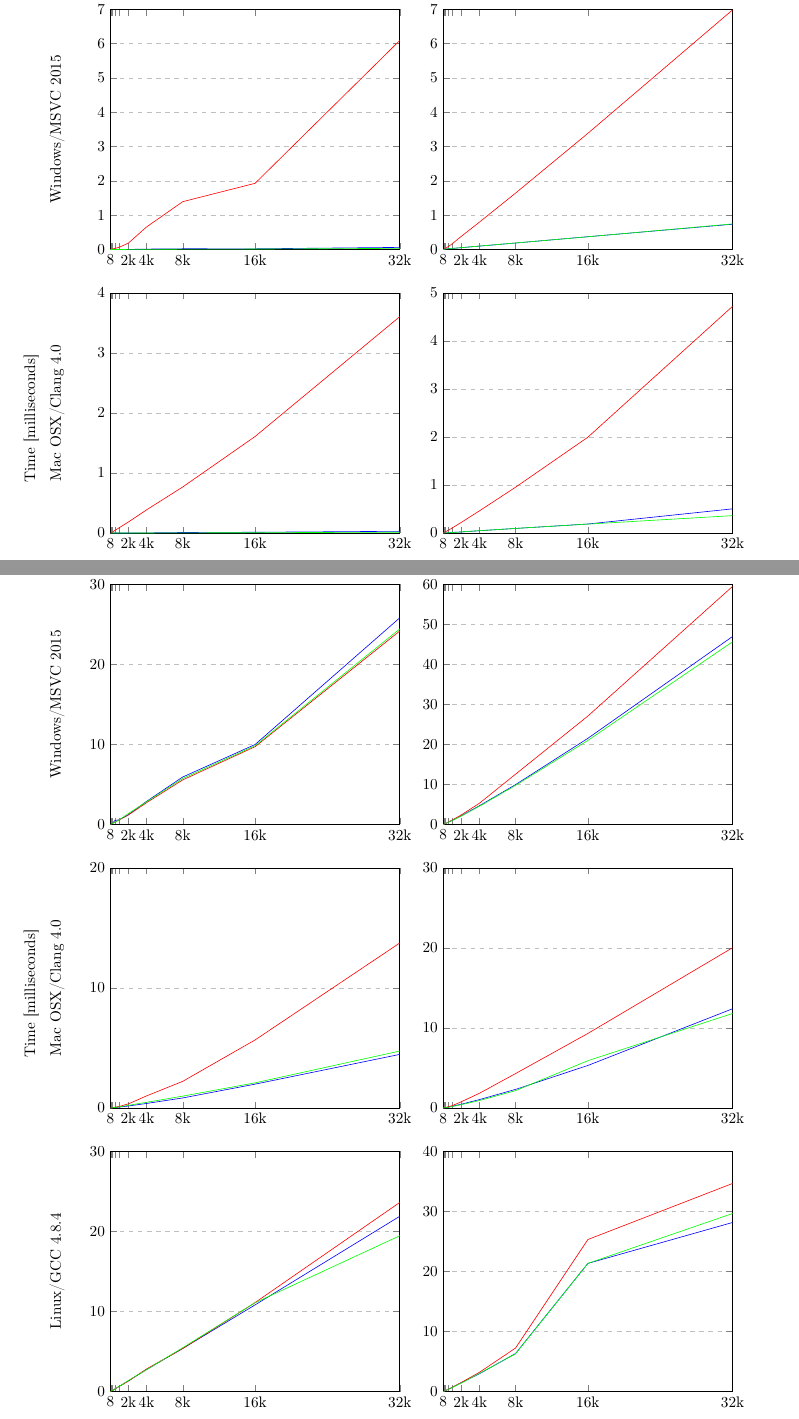
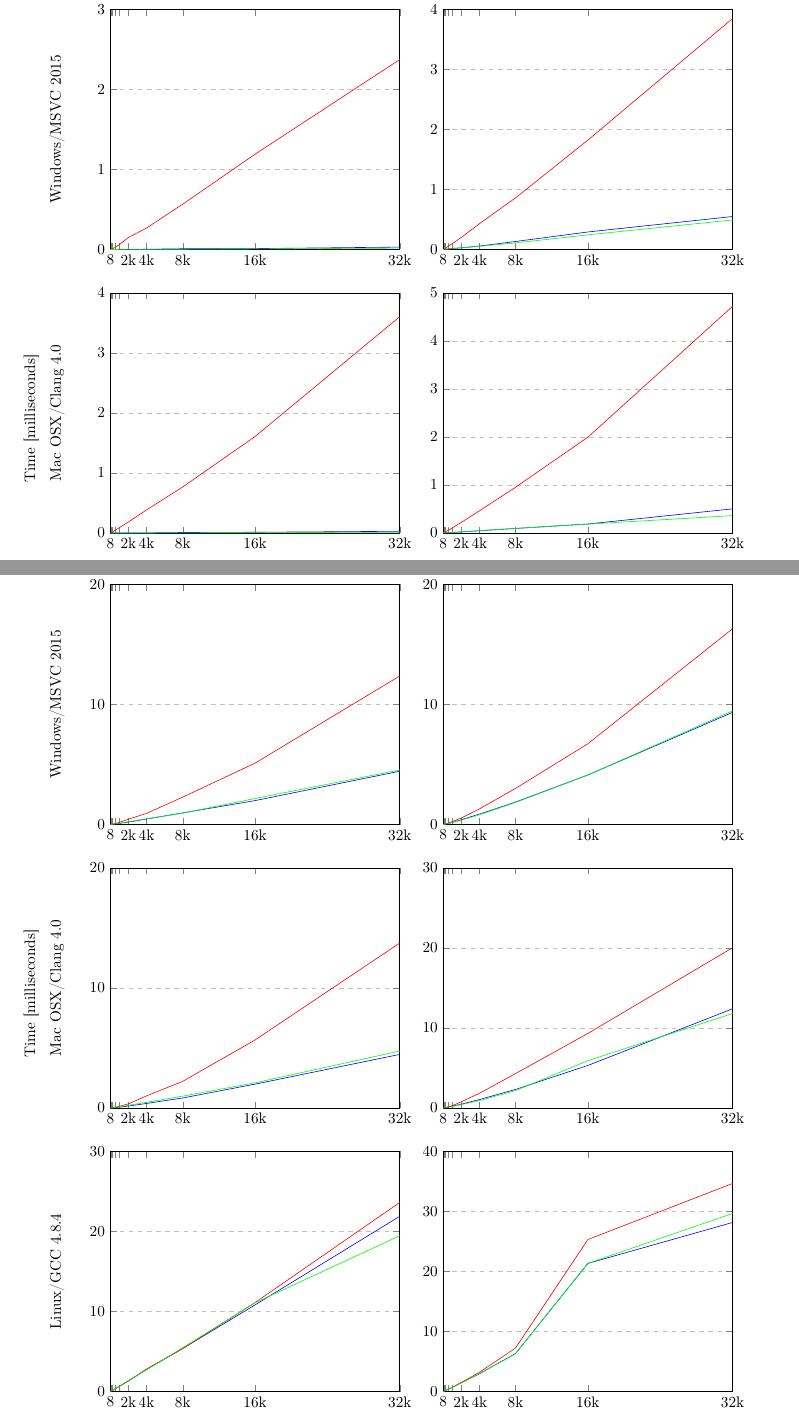
Before and after one commit to tzlaine/flat_map, a LaTeX document (paper/paper.tex, which reads paper/motivation_and_scope.tex): two parts of pages 4 and 5 of 8, joined at a grey line, cut at the place of the change. Compiled offline with pdfLaTeX.

Commit message:
Update MSVC data.

```diff
--- a/paper/motivation_and_scope.tex
+++ b/paper/motivation_and_scope.tex
@@ -253,10 +253,10 @@ Boost.FlatMap for \code{<int, int>} runs.
         xlabel=\empty,
         ylabel={Windows/MSVC 2015},
         xmin=0, xmax=32768,
-        ymin=0, ymax=7.0,
+        ymin=0, ymax=3.0,
         xtick={8,16,32,64,128,256,512,1024,2048,4096,8192,16384,32768,65536},
         xticklabels={8,,,,,,,,2k,4k,8k,16k,32k,64k},
-        ytick={0.0,1.0,2.0,3.0,4.0,5.0,6.0,7.0,8.0},
+        ytick={0.0,1.0,2.0,3.0,4.0},
         ymajorgrids=true,
         grid style=dashed,
         scaled x ticks=false,
@@ -264,15 +264,15 @@ Boost.FlatMap for \code{<int, int>} runs.
         ]
 
     \addplot[color=blue,mark=|,no markers,]
-        coordinates {(8,0.0007264)(16,0.0006286)(32,0.0005728)(64,0.000629)(128,0.0009778)(256,0.0007126)(512,0.0013968)(1024,0.0012432)(2048,0.002375)(4096,0.0116216)(8192,0.020296)(16384,0.0196672)(32768,0.0613906)};
+        coordinates {(8,6e-05)(16,0.00012)(32,0.0001802)(64,0.0001202)(128,0.0001802)(256,0.0001804)(512,0.0003006)(1024,0.0007212)(2048,0.0013222)(4096,0.0027044)(8192,0.0092546)(16384,0.0112976)(32768,0.030047)};
         \label{plots:plot0}
 
     \addplot[color=red,mark=|,no markers,]
-        coordinates {(8,0.0009918)(16,0.0010616)(32,0.0012712)(64,0.0023468)(128,0.0053362)(256,0.016608)(512,0.0323784)(1024,0.0667962)(2048,0.18818)(4096,0.656871)(8192,1.39372)(16384,1.92889)(32768,6.09258)};
+        coordinates {(8,6.02e-05)(16,0.000481)(32,0.0010216)(64,0.0024038)(128,0.0039664)(256,0.010877)(512,0.0246382)(1024,0.060755)(2048,0.150776)(4096,0.268019)(8192,0.566265)(16384,1.19058)(32768,2.37293)};
         \label{plots:plot1}
 
     \addplot[color=green,mark=|,no markers,]
-        coordinates {(8,0.0006006)(16,0.0007122)(32,0.0006288)(64,0.0005864)(128,0.0006282)(256,0.0005868)(512,0.0006708)(1024,0.0007684)(2048,0.0016062)(4096,0.003003)(8192,0.009778)(16384,0.01327)(32768,0.0331886)};
+        coordinates {(8,0)(16,0.00012)(32,6e-05)(64,0.0003006)(128,0.0003)(256,0.0003004)(512,0.0003)(1024,0.0007812)(2048,0.0011418)(4096,0.0019226)(8192,0.0035456)(16384,0.0072112)(32768,0.0171868)};
         \label{plots:plot2}
 
     \coordinate (top) at (rel axis cs:0,1);% coordinate at top of the first plot
@@ -283,10 +283,10 @@ Boost.FlatMap for \code{<int, int>} runs.
         xlabel=\empty,
         ylabel=\empty,
         xmin=0, xmax=32768,
-        ymin=0, ymax=7.0,
+        ymin=0, ymax=4.0,
         xtick={8,16,32,64,128,256,512,1024,2048,4096,8192,16384,32768,65536},
         xticklabels={8,,,,,,,,2k,4k,8k,16k,32k,64k},
-        ytick={0.0,1.0,2.0,3.0,4.0,5.0,6.0,7.0,8.0},
+        ytick={0.0,1.0,2.0,3.0,4.0,5.0},
         ymajorgrids=true,
         grid style=dashed,
         scaled x ticks=false,
@@ -294,15 +294,15 @@ Boost.FlatMap for \code{<int, int>} runs.
         ]
 
     \addplot[color=blue,mark=|,no markers,]
-        coordinates {(8,0.0009638)(16,0.0010338)(32,0.0013686)(64,0.0021234)(128,0.00352)(256,0.009624)(512,0.0205336)(1024,0.0309118)(2048,0.0533726)(4096,0.098574)(8192,0.188683)(16384,0.372659)(32768,0.735876)};
+        coordinates {(8,0.00012)(16,0.0003608)(32,0.000661)(64,0.001082)(128,0.0020432)(256,0.0038462)(512,0.0072714)(1024,0.0176674)(2048,0.0279438)(4096,0.0564884)(8192,0.133409)(16384,0.291696)(32768,0.549199)};
         \label{plots:plot0}
 
     \addplot[color=red,mark=|,no markers,]
-        coordinates {(8,0.0011314)(16,0.0016062)(32,0.0025422)(64,0.0049308)(128,0.017069)(256,0.0303252)(512,0.0741714)(1024,0.166362)(2048,0.381543)(4096,0.794682)(8192,1.64244)(16384,3.38516)(32768,6.9833)};
+        coordinates {(8,0.0003602)(16,0.000781)(32,0.0010216)(64,0.0028846)(128,0.0058294)(256,0.0168862)(512,0.0475944)(1024,0.0958498)(2048,0.201375)(4096,0.429011)(8192,0.859404)(16384,1.82181)(32768,3.84625)};
         \label{plots:plot1}
 
     \addplot[color=green,mark=|,no markers,]
-        coordinates {(8,0.0008522)(16,0.0010058)(32,0.001341)(64,0.0021372)(128,0.0035062)(256,0.0151694)(512,0.0194438)(1024,0.0318056)(2048,0.0542948)(4096,0.099468)(8192,0.189437)(16384,0.370508)(32768,0.74631)};
+        coordinates {(8,0.0003006)(16,0.0003002)(32,0.000541)(64,0.0009014)(128,0.001803)(256,0.0037256)(512,0.0069106)(1024,0.0133414)(2048,0.0268622)(4096,0.053664)(8192,0.109792)(16384,0.243982)(32768,0.49223)};
         \label{plots:plot2}
 
 
@@ -461,10 +461,10 @@ much faster than \code{map}'s.
         xlabel=\empty,
         ylabel={Windows/MSVC 2015},
         xmin=0, xmax=32768,
-        ymin=0, ymax=30.0,
+        ymin=0, ymax=20.0,
         xtick={8,16,32,64,128,256,512,1024,2048,4096,8192,16384,32768,65536},
         xticklabels={8,,,,,,,,2k,4k,8k,16k,32k,64k},
-        ytick={0.0,10.0,20.0,30.0,40.0},
+        ytick={0.0,10.0,20.0,30.0},
         ymajorgrids=true,
         grid style=dashed,
         scaled x ticks=false,
@@ -472,15 +472,15 @@ much faster than \code{map}'s.
         ]
 
     \addplot[color=blue,mark=|,no markers,]
-        coordinates {(8,0.005113)(16,0.0102244)(32,0.0195558)(64,0.0386496)(128,0.0937254)(256,0.149963)(512,0.496689)(1024,0.599966)(2048,1.22234)(4096,2.88902)(8192,5.93183)(16384,9.98895)(32768,25.8163)};
+        coordinates {(8,0.0004206)(16,0.0010816)(32,0.002163)(64,0.0073918)(128,0.0102158)(256,0.0213944)(512,0.0499972)(1024,0.0944054)(2048,0.20372)(4096,0.458514)(8192,0.965587)(16384,1.99026)(32768,4.43632)};
         \label{plots:plot0}
 
     \addplot[color=red,mark=|,no markers,]
-        coordinates {(8,0.0052236)(16,0.0107272)(32,0.0194726)(64,0.0382162)(128,0.0757206)(256,0.147826)(512,0.309088)(1024,0.58985)(2048,1.19637)(4096,2.72328)(8192,5.56913)(16384,9.71472)(32768,24.1664)};
+        coordinates {(8,0.0003606)(16,0.0010214)(32,0.002104)(64,0.0098548)(128,0.0105176)(256,0.027343)(512,0.071333)(1024,0.177935)(2048,0.44169)(4096,0.923939)(8192,2.27973)(16384,5.10982)(32768,12.3697)};
         \label{plots:plot1}
 
     \addplot[color=green,mark=|,no markers,]
-        coordinates {(8,0.0048748)(16,0.0097772)(32,0.0195278)(64,0.0385112)(128,0.0756658)(256,0.15038)(512,0.296645)(1024,0.595536)(2048,1.3851)(4096,2.83163)(8192,5.74449)(16384,9.83455)(32768,24.4262)};
+        coordinates {(8,0.000481)(16,0.0010816)(32,0.002404)(64,0.005408)(128,0.0111168)(256,0.0249382)(512,0.0474132)(1024,0.102399)(2048,0.23214)(4096,0.476004)(8192,0.942091)(16384,2.16753)(32768,4.53889)};
         \label{plots:plot2}
 
     \coordinate (top) at (rel axis cs:0,1);% coordinate at top of the first plot
@@ -491,10 +491,10 @@ much faster than \code{map}'s.
         xlabel=\empty,
         ylabel=\empty,
         xmin=0, xmax=32768,
-        ymin=0, ymax=60.0,
+        ymin=0, ymax=20.0,
         xtick={8,16,32,64,128,256,512,1024,2048,4096,8192,16384,32768,65536},
         xticklabels={8,,,,,,,,2k,4k,8k,16k,32k,64k},
-        ytick={0.0,10.0,20.0,30.0,40.0,50.0,60.0,70.0},
+        ytick={0.0,10.0,20.0,30.0},
         ymajorgrids=true,
         grid style=dashed,
         scaled x ticks=false,
```
Also changed, not shown: paper/motivation_and_scope.tex (26 more changed lines), 3 other files.
